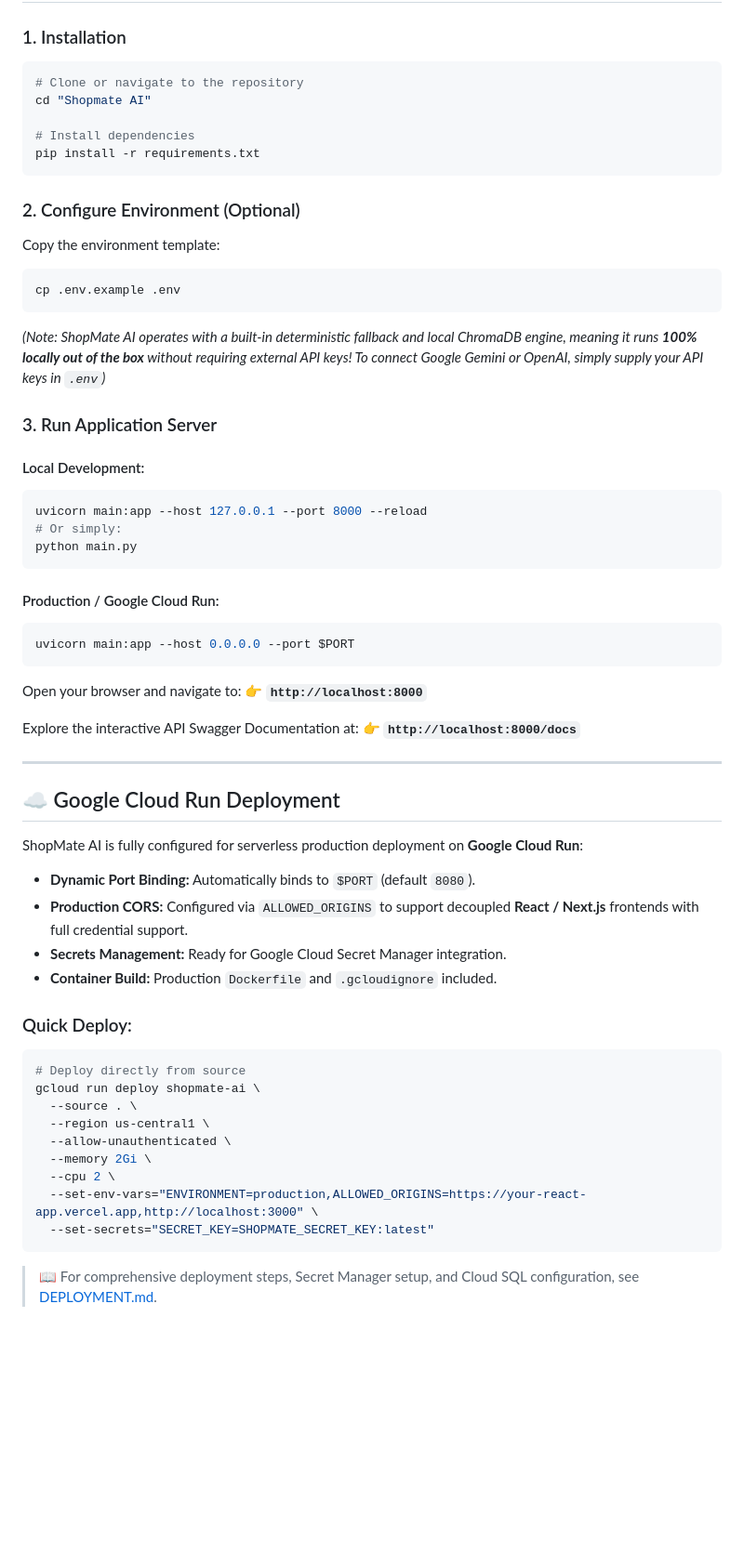
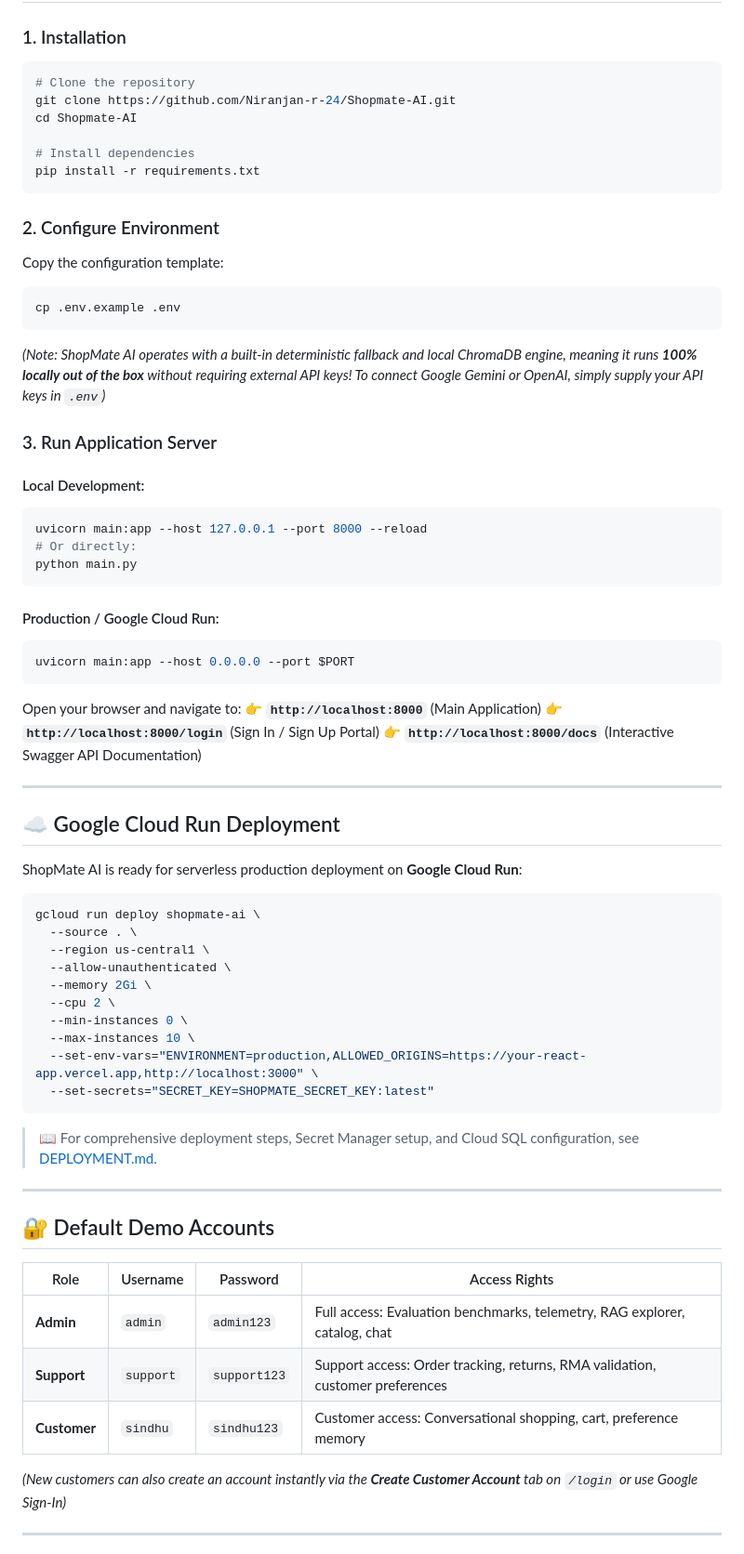
Before and after one commit to Niranjan-r-24/Shopmate-AI, a Markdown page: README.md, the part around one of its changes. Shown at 93% size. GitHub-like rendering; blank space fills up the shorter version.

````diff
--- a/README.md
+++ b/README.md
@@ -65,16 +104,17 @@ User Query
 ### 1. Installation
 
 ```bash
-# Clone or navigate to the repository
-cd "Shopmate AI"
+# Clone the repository
+git clone https://github.com/Niranjan-r-24/Shopmate-AI.git
+cd Shopmate-AI
 
 # Install dependencies
 pip install -r requirements.txt
 ```
 
-### 2. Configure Environment (Optional)
+### 2. Configure Environment
 
-Copy the environment template:
+Copy the configuration template:
 ```bash
 cp .env.example .env
 ```
@@ -86,7 +126,7 @@ cp .env.example .env
 #### Local Development:
 ```bash
 uvicorn main:app --host 127.0.0.1 --port 8000 --reload
-# Or simply:
+# Or directly:
 python main.py
 ```
 
@@ -96,33 +136,42 @@ uvicorn main:app --host 0.0.0.0 --port $PORT
 ```
 
 Open your browser and navigate to:
-👉 **`http://localhost:8000`**
-
-Explore the interactive API Swagger Documentation at:
-👉 **`http://localhost:8000/docs`**
+👉 **`http://localhost:8000`** (Main Application)
+👉 **`http://localhost:8000/login`** (Sign In / Sign Up Portal)
+👉 **`http://localhost:8000/docs`** (Interactive Swagger API Documentation)
 
 ---
 
 ## ☁️ Google Cloud Run Deployment
 
-ShopMate AI is fully configured for serverless production deployment on **Google Cloud Run**:
+ShopMate AI is ready for serverless production deployment on **Google Cloud Run**:
 
-- **Dynamic Port Binding:** Automatically binds to `$PORT` (default `8080`).
-- **Production CORS:** Configured via `ALLOWED_ORIGINS` to support decoupled **React / Next.js** frontends with full credential support.
-- **Secrets Management:** Ready for Google Cloud Secret Manager integration.
-- **Container Build:** Production `Dockerfile` and `.gcloudignore` included.
-
-### Quick Deploy:
 ```bash
-# Deploy directly from source
 gcloud run deploy shopmate-ai \
   --source . \
   --region us-central1 \
   --allow-unauthenticated \
   --memory 2Gi \
   --cpu 2 \
+  --min-instances 0 \
+  --max-instances 10 \
   --set-env-vars="ENVIRONMENT=production,ALLOWED_ORIGINS=https://your-react-app.vercel.app,http://localhost:3000" \
   --set-secrets="SECRET_KEY=SHOPMATE_SECRET_KEY:latest"
 ```
 
 > 📖 For comprehensive deployment steps, Secret Manager setup, and Cloud SQL configuration, see [DEPLOYMENT.md](DEPLOYMENT.md).
+
+---
+
+## 🔐 Default Demo Accounts
+
+| Role | Username | Password | Access Rights |
+|---|---|---|---|
+| **Admin** | `admin` | `admin123` | Full access: Evaluation benchmarks, telemetry, RAG explorer, catalog, chat |
+| **Support** | `support` | `support123` | Support access: Order tracking, returns, RMA validation, customer preferences |
+| **Customer** | `sindhu` | `sindhu123` | Customer access: Conversational shopping, cart, preference memory |
+
+*(New customers can also create an account instantly via the **Create Customer Account** tab on `/login` or use Google Sign-In)*
+
+---
+
````
Also changed, not shown: other parts of README.md (+113 -64 lines).
